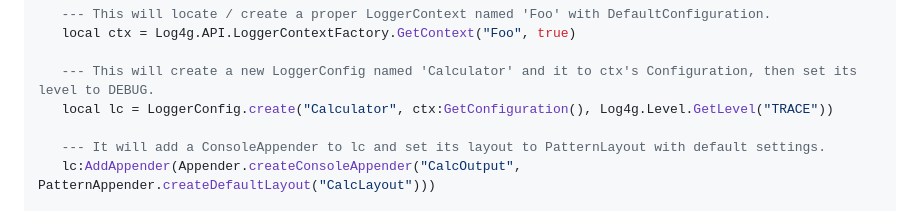
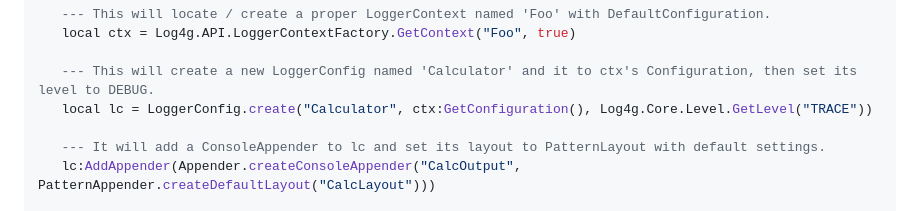
Before and after one commit to GrayWolf64/logging-log4g, a Markdown page: README.md, the part around the change. Rendered like a GitHub page.

```diff
--- a/README.md
+++ b/README.md
@@ -38,7 +38,7 @@ if Log4g then
    local ctx = Log4g.API.LoggerContextFactory.GetContext("Foo", true)
 
    --- This will create a new LoggerConfig named 'Calculator' and it to ctx's Configuration, then set its level to DEBUG.
-   local lc = LoggerConfig.create("Calculator", ctx:GetConfiguration(), Log4g.Level.GetLevel("TRACE"))
+   local lc = LoggerConfig.create("Calculator", ctx:GetConfiguration(), Log4g.Core.Level.GetLevel("TRACE"))
 
    --- It will add a ConsoleAppender to lc and set its layout to PatternLayout with default settings.
    lc:AddAppender(Appender.createConsoleAppender("CalcOutput", PatternAppender.createDefaultLayout("CalcLayout")))
```
